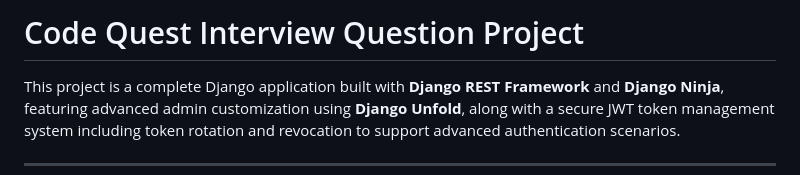
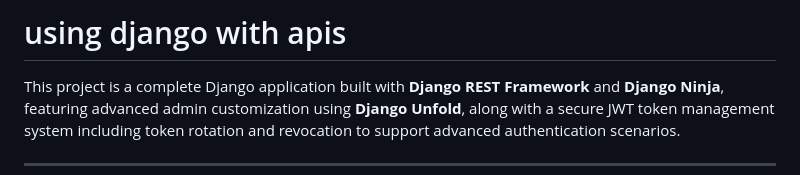
Before and after one commit to mammhoud/code-quest-interview, a Markdown page: README.md, the part around the change. GitHub-like rendering.

```diff
--- a/README.md
+++ b/README.md
@@ -1,4 +1,4 @@
-# Code Quest Interview Question Project
+# using django with apis
 
 This project is a complete Django application built with **Django REST Framework** and **Django Ninja**, featuring advanced admin customization using **Django Unfold**, along with a secure JWT token management system including token rotation and revocation to support advanced authentication scenarios.
 
```
